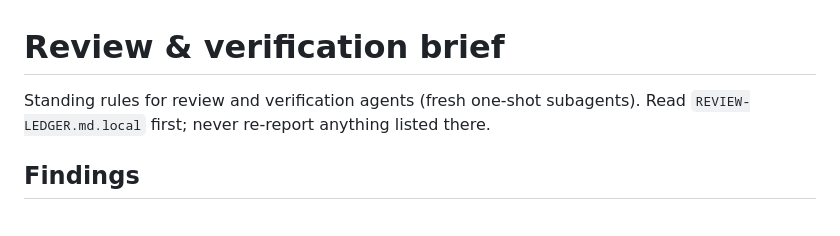
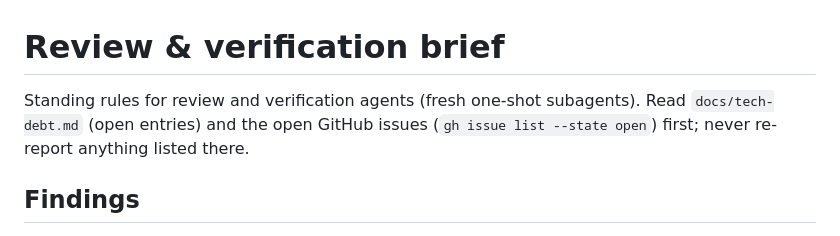
Before and after one commit to deutscher-pfadfinderbund/bundesarchiv, a Markdown page: docs/agents/review-brief.md, the part around the change. GitHub-like rendering.

Commit message:
docs(review-brief): the ledger is docs/tech-debt.md and the open issues
Co-Authored-By: Claude Fable 5.1 <noreply@anthropic.com>
Claude-Session: https://claude.ai/code/session_01MGNp8X7tDNRRMmcS7zbzy4

```diff
--- a/docs/agents/review-brief.md
+++ b/docs/agents/review-brief.md
@@ -1,7 +1,8 @@
 # Review & verification brief
 
 Standing rules for review and verification agents (fresh one-shot subagents).
-Read `REVIEW-LEDGER.md.local` first; never re-report anything listed there.
+Read `docs/tech-debt.md` (open entries) and the open GitHub issues
+(`gh issue list --state open`) first; never re-report anything listed there.
 
 ## Findings
 
```
